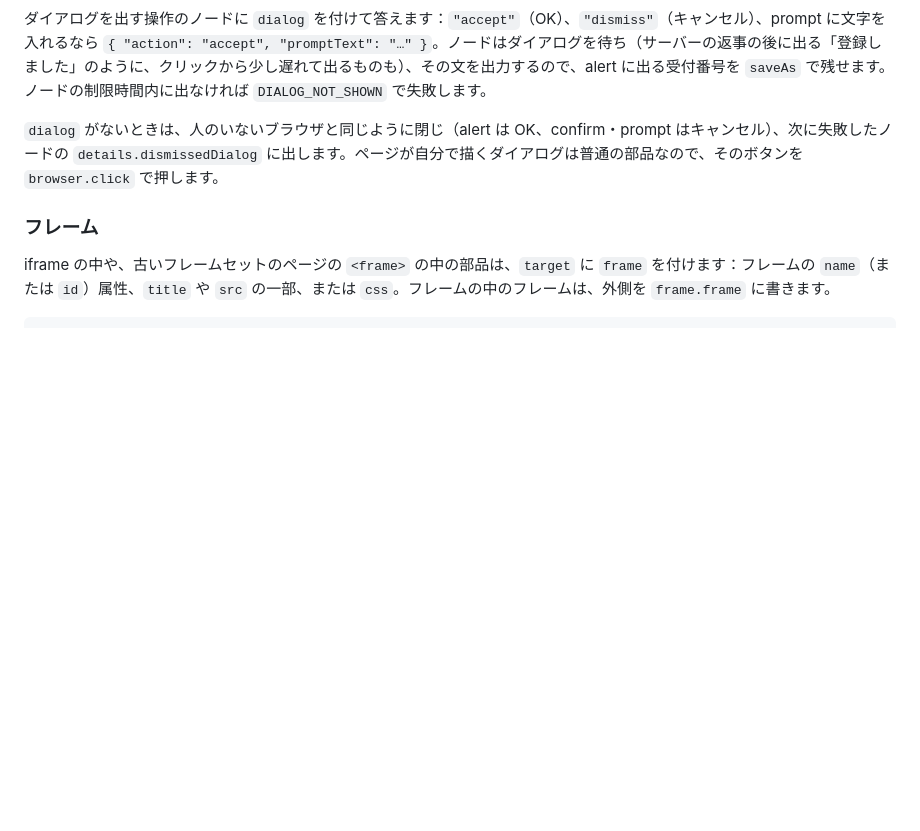
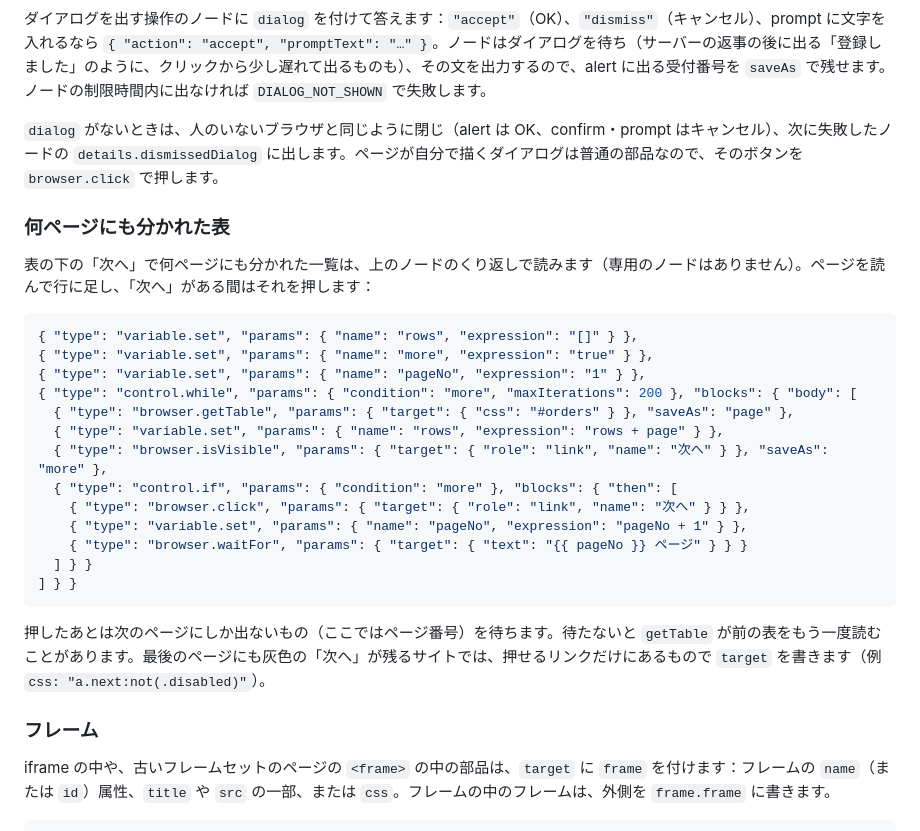
Before and after one commit to d-shiina/shikigami, a Markdown page: docs/ja/browser.md, the part around the change. GitHub-like rendering; blank space fills up the shorter version.

Commit message:
docs: read a table split over pages with a loop of existing nodes
Co-Authored-By: Claude Opus 5.5 <noreply@anthropic.com>

````diff
--- a/docs/ja/browser.md
+++ b/docs/ja/browser.md
@@ -110,6 +110,28 @@ Edge が IE モードで表示するページは古い Internet Explorer のエ
 
 `dialog` がないときは、人のいないブラウザと同じように閉じ（alert は OK、confirm・prompt はキャンセル）、次に失敗したノードの `details.dismissedDialog` に出します。ページが自分で描くダイアログは普通の部品なので、そのボタンを `browser.click` で押します。
 
+### 何ページにも分かれた表
+
+表の下の「次へ」で何ページにも分かれた一覧は、上のノードのくり返しで読みます（専用のノードはありません）。ページを読んで行に足し、「次へ」がある間はそれを押します：
+
+```jsonc
+{ "type": "variable.set", "params": { "name": "rows", "expression": "[]" } },
+{ "type": "variable.set", "params": { "name": "more", "expression": "true" } },
+{ "type": "variable.set", "params": { "name": "pageNo", "expression": "1" } },
+{ "type": "control.while", "params": { "condition": "more", "maxIterations": 200 }, "blocks": { "body": [
+  { "type": "browser.getTable", "params": { "target": { "css": "#orders" } }, "saveAs": "page" },
+  { "type": "variable.set", "params": { "name": "rows", "expression": "rows + page" } },
+  { "type": "browser.isVisible", "params": { "target": { "role": "link", "name": "次へ" } }, "saveAs": "more" },
+  { "type": "control.if", "params": { "condition": "more" }, "blocks": { "then": [
+    { "type": "browser.click", "params": { "target": { "role": "link", "name": "次へ" } } },
+    { "type": "variable.set", "params": { "name": "pageNo", "expression": "pageNo + 1" } },
+    { "type": "browser.waitFor", "params": { "target": { "text": "{{ pageNo }} ページ" } } }
+  ] } }
+] } }
+```
+
+押したあとは次のページにしか出ないもの（ここではページ番号）を待ちます。待たないと `getTable` が前の表をもう一度読むことがあります。最後のページにも灰色の「次へ」が残るサイトでは、押せるリンクだけにあるもので `target` を書きます（例 `css: "a.next:not(.disabled)"`）。
+
 ### フレーム
 
 iframe の中や、古いフレームセットのページの `<frame>` の中の部品は、`target` に `frame` を付けます：フレームの `name`（または `id`）属性、`title` や `src` の一部、または `css`。フレームの中のフレームは、外側を `frame.frame` に書きます。
````
Also changed, not shown: docs/browser.md (+22 -0 lines), docs/design/competitive-gaps.md (+1 -1 lines).
